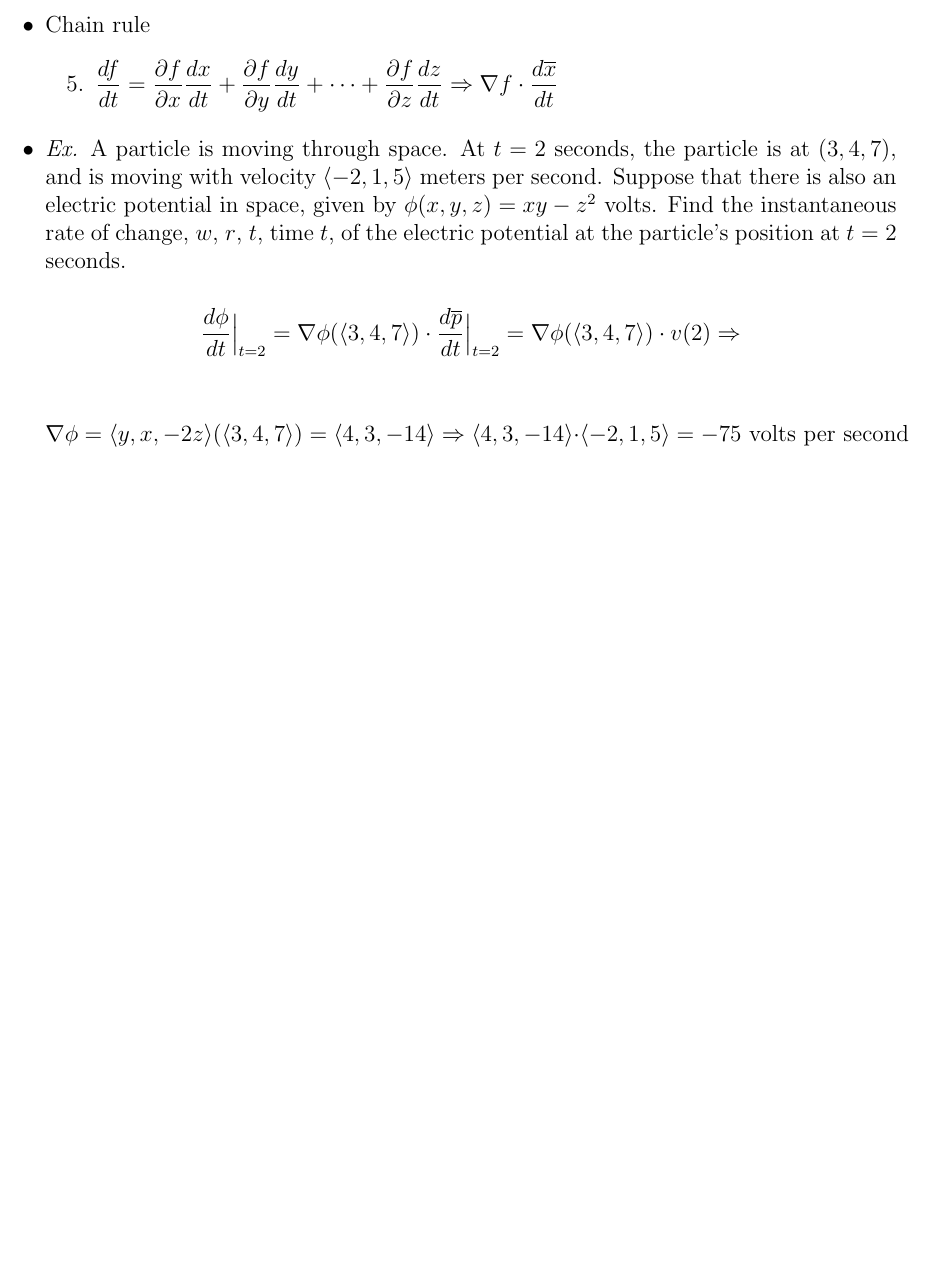
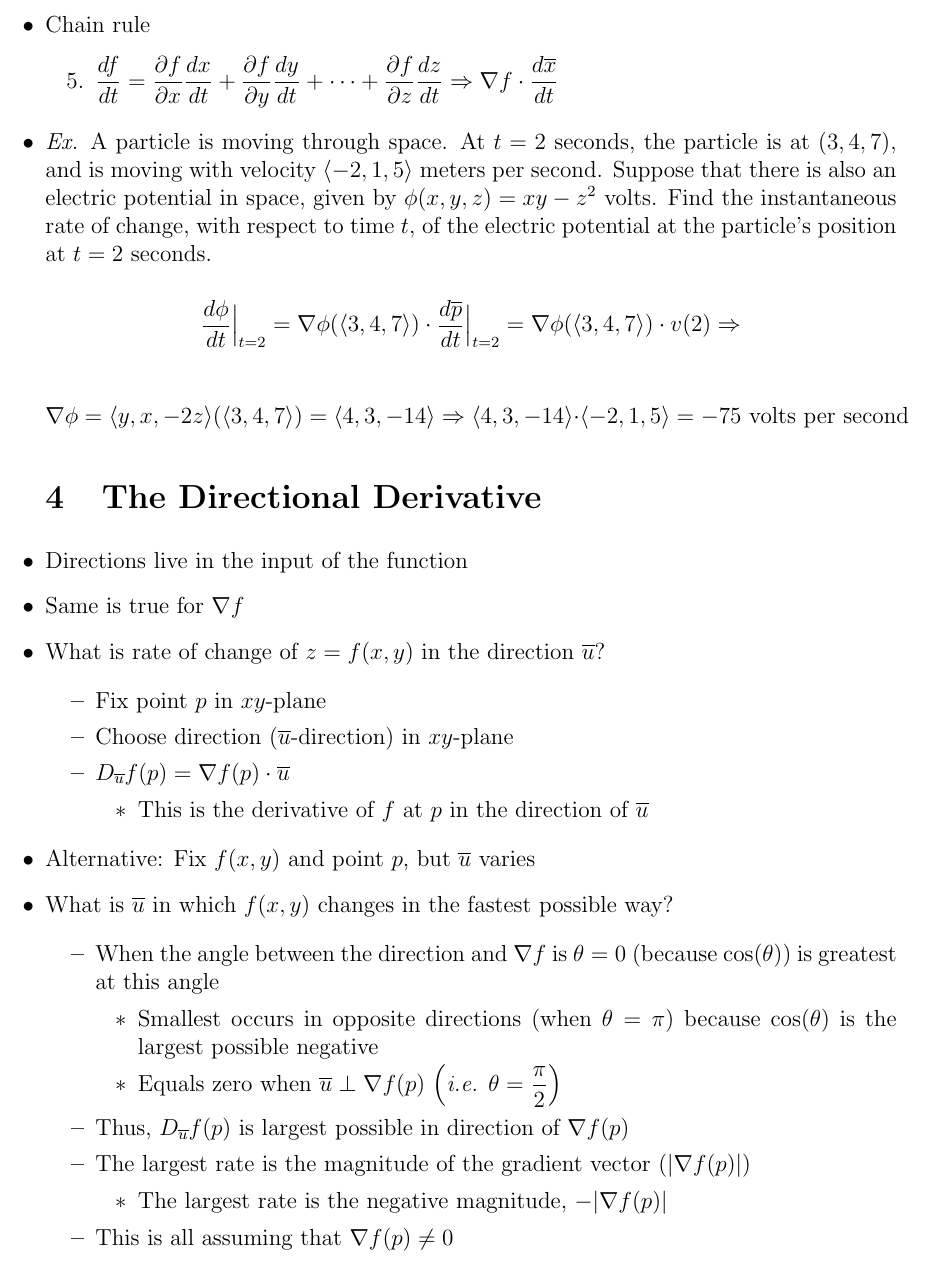
Before and after one commit to MDBrodskiy/Calculus_III, a LaTeX document (Notes/Section2.tex): part of page 5 of 5, cut so that both start at the same text, the shorter picture padded with empty space. Compiled offline with pdfLaTeX.

Commit message:
modified Section2

```diff
--- a/Notes/Section2.tex
+++ b/Notes/Section2.tex
@@ -171,12 +171,66 @@
 
     \end{enumerate}
 
-  \item \textit{Ex.} A particle is moving through space. At $t=2$ seconds, the particle is at $(3,4,7)$, and is moving with velocity $\langle -2, 1, 5 \rangle$ meters per second. Suppose that there is also an electric potential in space, given by $\phi(x,y,z)=xy-z^2$ volts. Find the instantaneous rate of change, $w$, $r$, $t$, time $t$, of the electric potential at the particle's position at $t=2$ seconds.
+  \item \textit{Ex.} A particle is moving through space. At $t=2$ seconds, the particle is at $(3,4,7)$, and is moving with velocity $\langle -2, 1, 5 \rangle$ meters per second. Suppose that there is also an electric potential in space, given by $\phi(x,y,z)=xy-z^2$ volts. Find the instantaneous rate of change, with respect to time $t$, of the electric potential at the particle's position at $t=2$ seconds.
 
     $$\dfrac{d\phi}{dt}\Big|_{t=2}=\nabla \phi(\langle 3, 4, 7 \rangle)\cdot \dfrac{d\overline{p}}{dt}\Big|_{t=2}= \nabla \phi(\langle 3, 4, 7 \rangle)\cdot v(2)\Rightarrow$$
 
     $$\nabla \phi = \langle y, x, -2z \rangle(\langle 3, 4, 7 \rangle) = \langle 4, 3, -14 \rangle \Rightarrow \langle 4, 3, -14 \rangle \cdot \langle -2, 1, 5 \rangle = -75 \text{ volts per second}$$
 
+    \section{The Directional Derivative}
+
+  \item Directions live in the input of the function
+
+  \item Same is true for $\nabla f$
+
+  \item What is rate of change of $z=f(x,y)$ in the direction $\overline{u}$?
+
+    \begin{itemize}
+
+      \item Fix point $p$ in $xy$-plane
+
+      \item Choose direction ($\overline{u}$-direction) in $xy$-plane
+
+      \item $D_{\overline{u}}f(p) = \nabla f(p)\cdot\overline{u}$
+
+        \begin{itemize}
+
+          \item This is the derivative of $f$ at $p$ in the direction of $\overline{u}$
+
+        \end{itemize}
+
+    \end{itemize}
+
+  \item Alternative: Fix $f(x,y)$ and point $p$, but $\overline{u}$ varies
+
+  \item What is $\overline{u}$ in which $f(x,y)$ changes in the fastest possible way?
+
+    \begin{itemize}
+
+      \item When the angle between the direction and $\nabla f$ is $\theta = 0$ (because $\cos(\theta)$) is greatest at this angle
+
+        \begin{itemize}
+
+          \item Smallest occurs in opposite directions (when $\theta = \pi$) because $\cos(\theta)$ is the largest possible negative
+
+          \item Equals zero when $\overline{u} \perp \nabla f(p)$ $\left(\textit{i.e. } \theta = \dfrac{\pi}{2}\right)$
+
+        \end{itemize}
+
+      \item Thus, $D_{\overline{u}}f(p)$ is largest possible in direction of $\nabla f(p)$
+
+      \item The largest rate is the magnitude of the gradient vector $\left(|\nabla f(p)|\right)$
+
+        \begin{itemize}
+
+          \item The largest rate is the negative magnitude, $-|\nabla f(p)|$
+
+        \end{itemize}
+
+      \item This is all assuming that $\nabla f(p) \neq 0$
+
+    \end{itemize}
+
 \end{itemize}
 
 \end{document}
```
Also changed, not shown: Notes/Section2.pdf.
